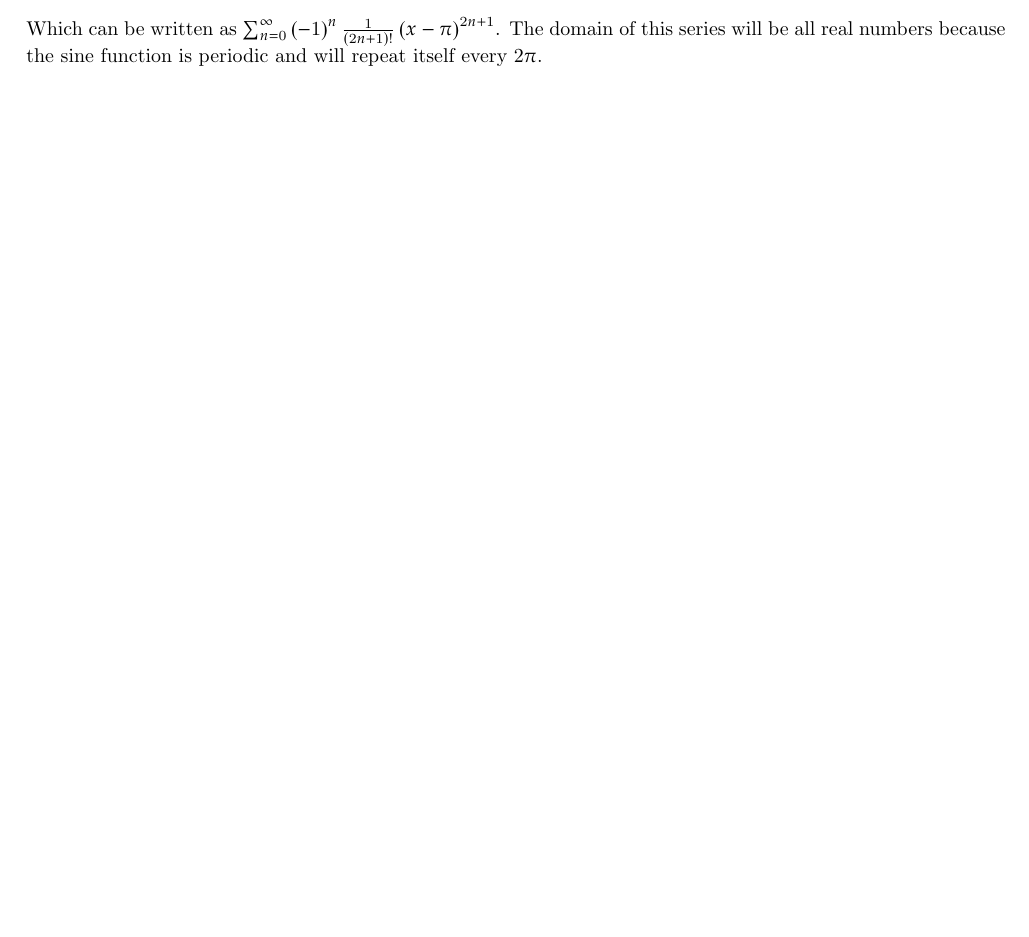
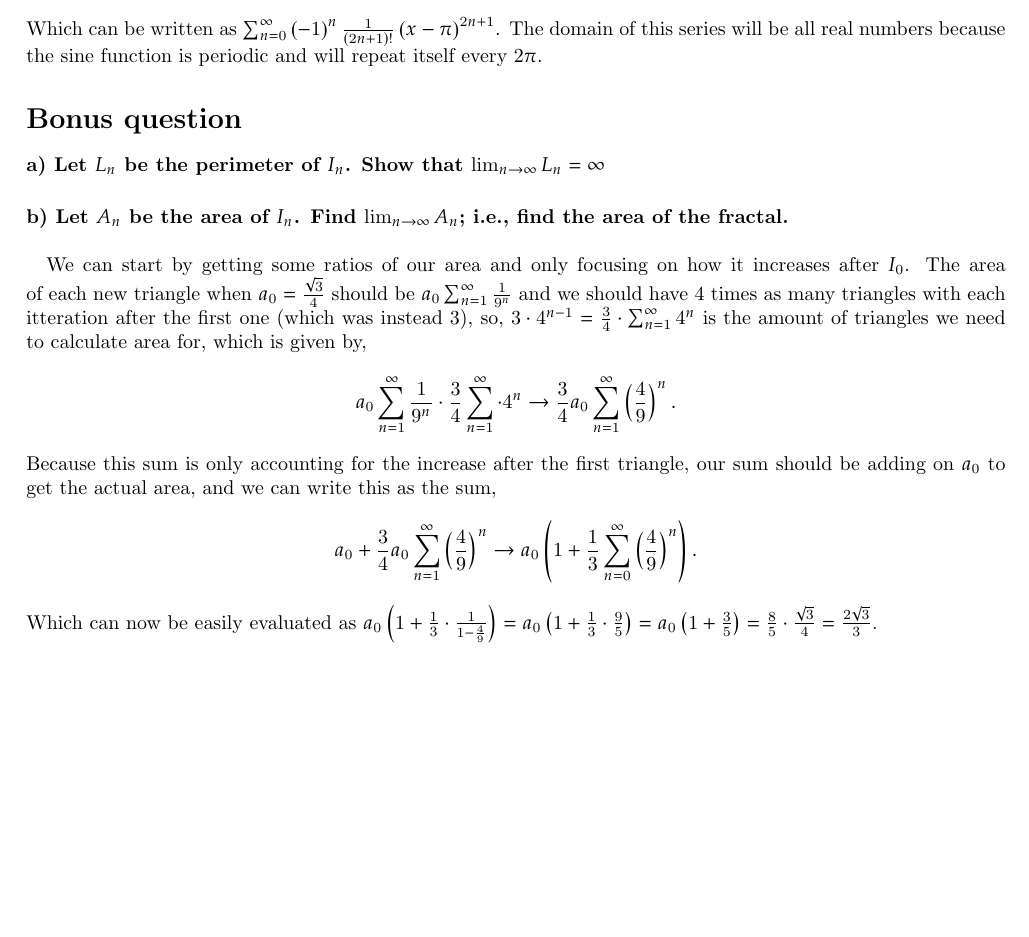
Before and after one commit to yawnbo/latexnotes, a LaTeX thesis (current/calc3/quizes/q4/calc3q4.tex): part of page 3 of 3, cut so that both start at the same text, the shorter picture padded with empty space. Compiled offline with pdfLaTeX.

Commit message:
bonus q.2

```diff
--- a/current/calc3/quizes/q4/calc3q4.tex
+++ b/current/calc3/quizes/q4/calc3q4.tex
@@ -72,4 +72,16 @@ By Taylor's theorem, if we ignore 0's our sequence will be,
 -1, \frac{ 1 }{ 3! }, -\frac{ 1 }{ 5! } , \frac{ 1 }{ 7! } \ldots
 .\]
 Which can be written as $ \sum_{ n=0 } ^{ \infty } \left( -1 \right) ^{ n }\frac{ 1 }{ \left( 2n+1 \right) ! } \left( x-\pi \right) ^{ 2n+1 } $. The domain of this series will be all real numbers because the sine function is periodic and will repeat itself every $ 2\pi $.
+\section*{Bonus question}%
+\paragraph{a) Let $ L_n $ be the perimeter of $ I_n $. Show that $ \lim_{ n \to \infty} L_n = \infty$}
+\paragraph{b) Let $ A_n $ be the area of $ I_n $. Find $ \lim_{ n \to \infty} A_n  $; i.e., find the area of the fractal. \\ \\}
+We can start by getting some ratios of our area and only focusing on how it increases after $ I_0 $. The area of each new triangle when $ a_0 = \frac{ \sqrt{ 3 }  }{ 4 } $ should be $ a_0 \sum_{ n=1 } ^{ \infty } \frac{1}{ 9^{ n } }  $ and we should have 4 times as many triangles with each itteration after the first one (which was instead 3), so, $ 3 \cdot 4^{ n-1 } = \frac{ 3 }{ 4 } \cdot \sum_{ n=1 } ^{ \infty } 4^{ n } $ is the amount of triangles we need to calculate area for, which is given by,
+ \[
+a_0\sum_{ n=1 } ^{ \infty }\frac{ 1 }{ 9^{ n } }\cdot \frac{ 3 }{ 4 } \sum_{ n=1 } ^{ \infty } \cdot 4^{ n } \to \frac{ 3 }{ 4 } a_0 \sum_{ n=1 } ^{ \infty } \left( \frac{ 4 }{ 9 }  \right)^{ n }
+.\]
+Because this sum is only accounting for the increase after the first triangle, our sum should be adding on $ a_0 $ to get the actual area, and we can write this as the sum,
+\[
+	a_0 + \frac{ 3 }{ 4 } a_0 \sum_{ n=1 } ^{ \infty } \left( \frac{ 4 }{ 9 }  \right)^{ n } \to a_0\left(   1+\frac{ 1 }{ 3 } \sum_{ n=0 } ^{ \infty } \left( \frac{ 4 }{ 9 }  \right) ^{ n }\right)
+.\]
+Which can now be easily evaluated as $ a_0\left( 1+\frac{ 1 }{ 3 } \cdot \frac{ 1 }{ 1-\frac{ 4 }{ 9 } } \right) = a_0\left( 1+\frac{ 1 }{ 3 } \cdot \frac{ 9 }{ 5 } \right) = a_0\left( 1+\frac{ 3 }{ 5 } \right) = \frac{ 8 }{ 5 } \cdot \frac{ \sqrt{ 3 }  }{ 4 } = \frac{ 2\sqrt{ 3 }  }{ 3 }$.
 \end{document}
```
